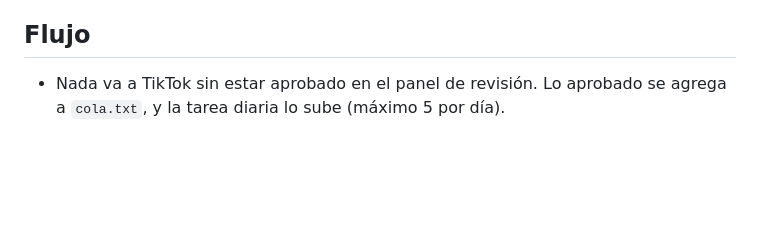
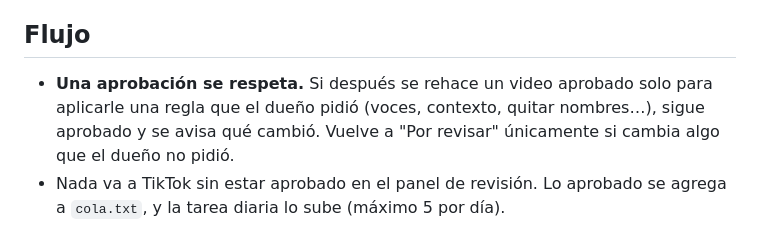
Before and after one commit to matmiidu/tiktok-publicador, a Markdown page: generador/REGLAS.md, the part around the change. Drawn GitHub-style; blank space fills up the shorter version.

Commit message:
Regla: una aprobación se respeta si el cambio lo pidió el dueño
Co-Authored-By: Claude Opus 5.5 <noreply@anthropic.com>

```diff
--- a/generador/REGLAS.md
+++ b/generador/REGLAS.md
@@ -78,5 +78,9 @@ revisión se agrega aquí. Un comentario sobre un video vale para todos.
 
 ## Flujo
 
+- **Una aprobación se respeta.** Si después se rehace un video aprobado solo
+  para aplicarle una regla que el dueño pidió (voces, contexto, quitar
+  nombres…), sigue aprobado y se avisa qué cambió. Vuelve a "Por revisar"
+  únicamente si cambia algo que el dueño no pidió.
 - Nada va a TikTok sin estar aprobado en el panel de revisión. Lo aprobado se
   agrega a `cola.txt`, y la tarea diaria lo sube (máximo 5 por día).
```
